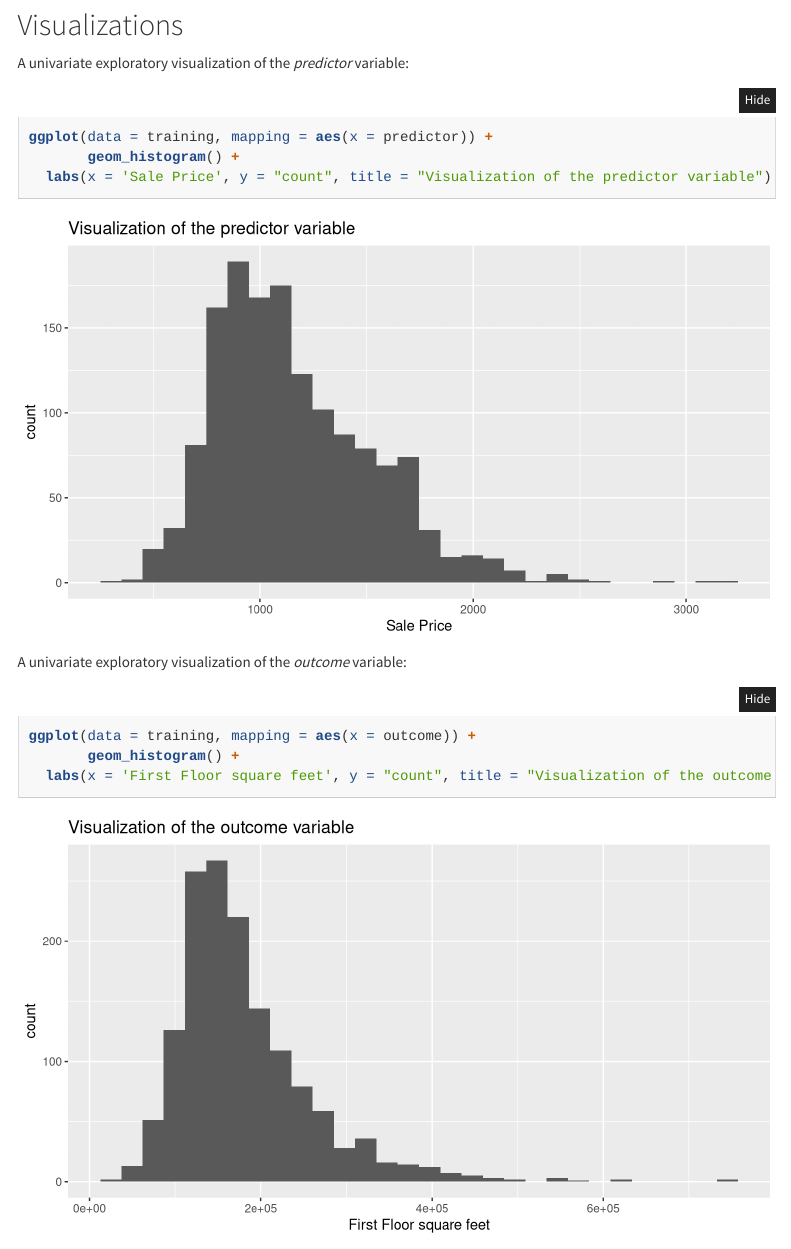
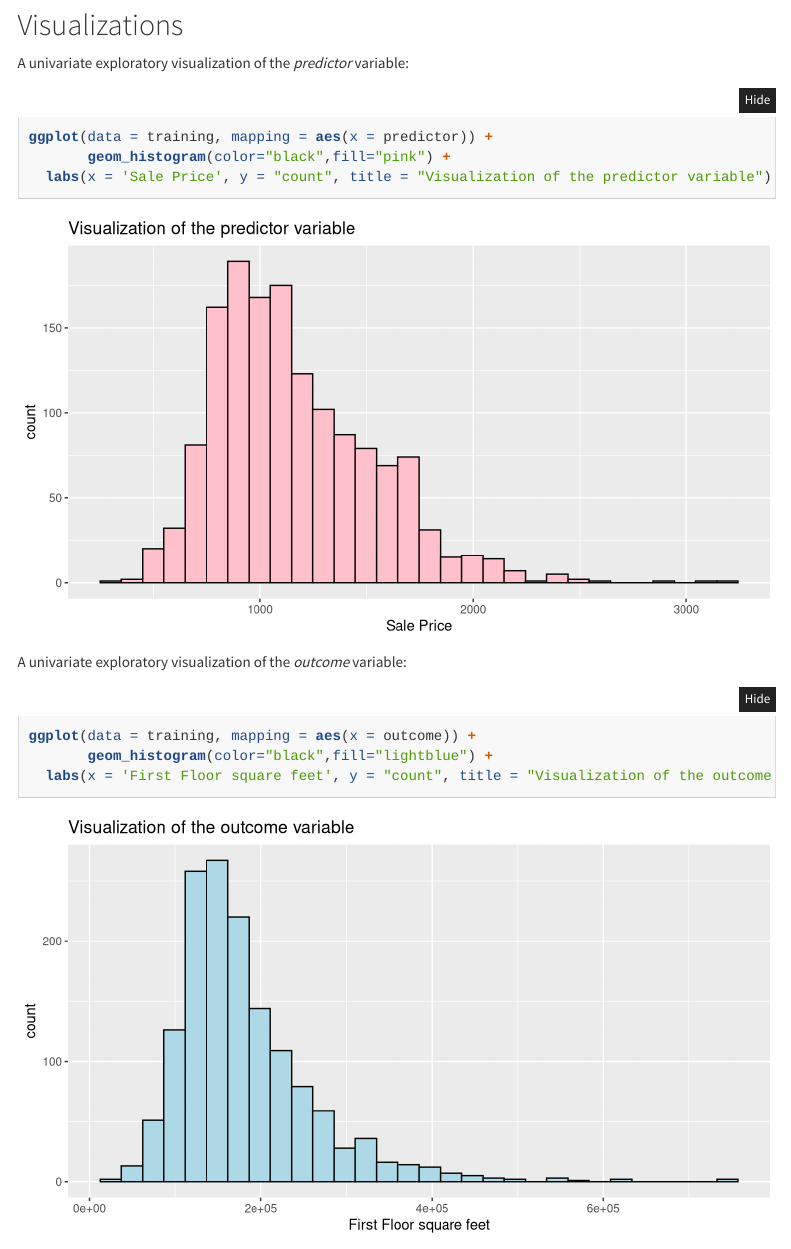
Before and after one commit to nashshaba/MP1, an R Markdown document (MP1/work_on_this.Rmd): the page in a window 1100 px wide, from 1390 px down. Rendered offline with R 4.5, knitr and Pandoc, with nearby package versions; folded parts are opened; menus at the side of the page are left out.

Commit message:
Final commit before submission

````diff
--- a/MP1/work_on_this.Rmd
+++ b/MP1/work_on_this.Rmd
@@ -77,13 +77,13 @@ names(test) <- c("Id", "predictor")
 A univariate exploratory visualization of the *predictor* variable:
 ```{r}
 ggplot(data = training, mapping = aes(x = predictor)) +
-       geom_histogram() +
+       geom_histogram(color="black",fill="pink") +
   labs(x = 'Sale Price', y = "count", title = "Visualization of the predictor variable")
 ```
 A univariate exploratory visualization of the *outcome* variable:
 ```{r}
 ggplot(data = training, mapping = aes(x = outcome)) +
-       geom_histogram() +
+       geom_histogram(color="black",fill="lightblue") +
   labs(x = 'First Floor square feet', y = "count", title = "Visualization of the outcome variable")
 ```
 A multivariate exploratory visualization of the *relationship* between the outcome and predictor variable.
````
Also changed, not shown: MP1/work_on_this.html.
